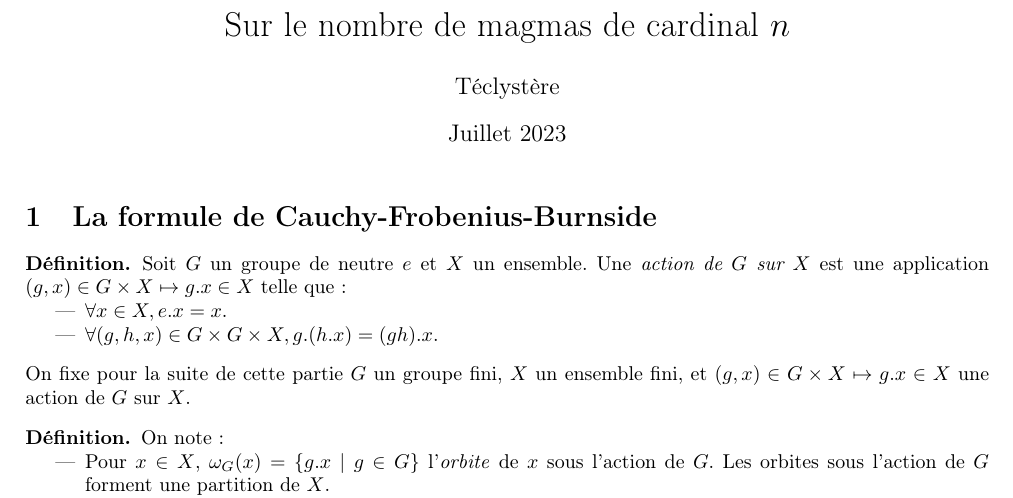
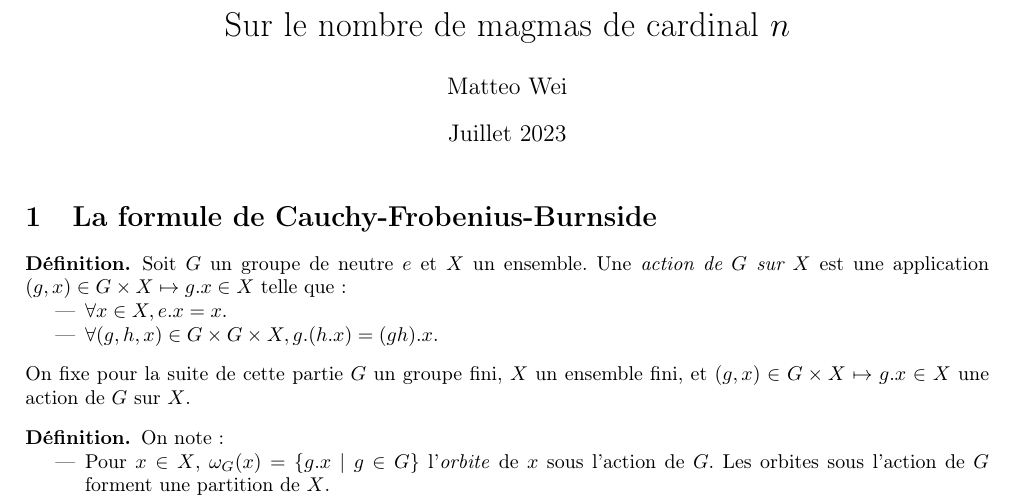
Before and after one commit to Teclyst/Random-math-things, a LaTeX document (Denombrement_magmas.tex): part of page 1 of 3, cut so that both start at the same text. Compiled offline with pdfLaTeX.

Commit message:
Update Denombrement_magmas.tex

```diff
--- a/Denombrement_magmas.tex
+++ b/Denombrement_magmas.tex
@@ -28,7 +28,7 @@
  }
 
 \title{Sur le nombre de magmas de cardinal $n$}
-\author{Téclystère}
+\author{Matteo Wei}
 \date{Juillet 2023}
 
 \begin{document}
```
